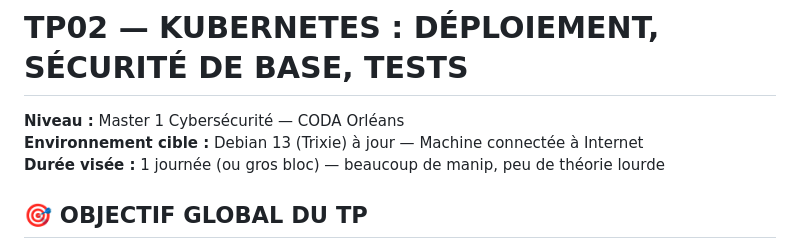
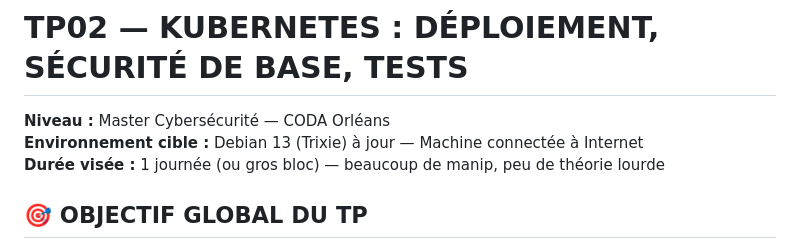
Before and after one commit to Hrubech/thinfo-coda, a Markdown page: tp02-kubernetes/README.md, the part around the change. Rendered like a GitHub page.

Commit message:
Revise course level in README
Updated the level description for the course.

```diff
--- a/tp02-kubernetes/README.md
+++ b/tp02-kubernetes/README.md
@@ -1,6 +1,6 @@
 # TP02 — KUBERNETES : DÉPLOIEMENT, SÉCURITÉ DE BASE, TESTS
 
-**Niveau :** Master 1 Cybersécurité — CODA Orléans
+**Niveau :** Master Cybersécurité — CODA Orléans
 **Environnement cible :** Debian 13 (Trixie) à jour — Machine connectée à Internet
 **Durée visée :** 1 journée (ou gros bloc) — beaucoup de manip, peu de théorie lourde
 
```
